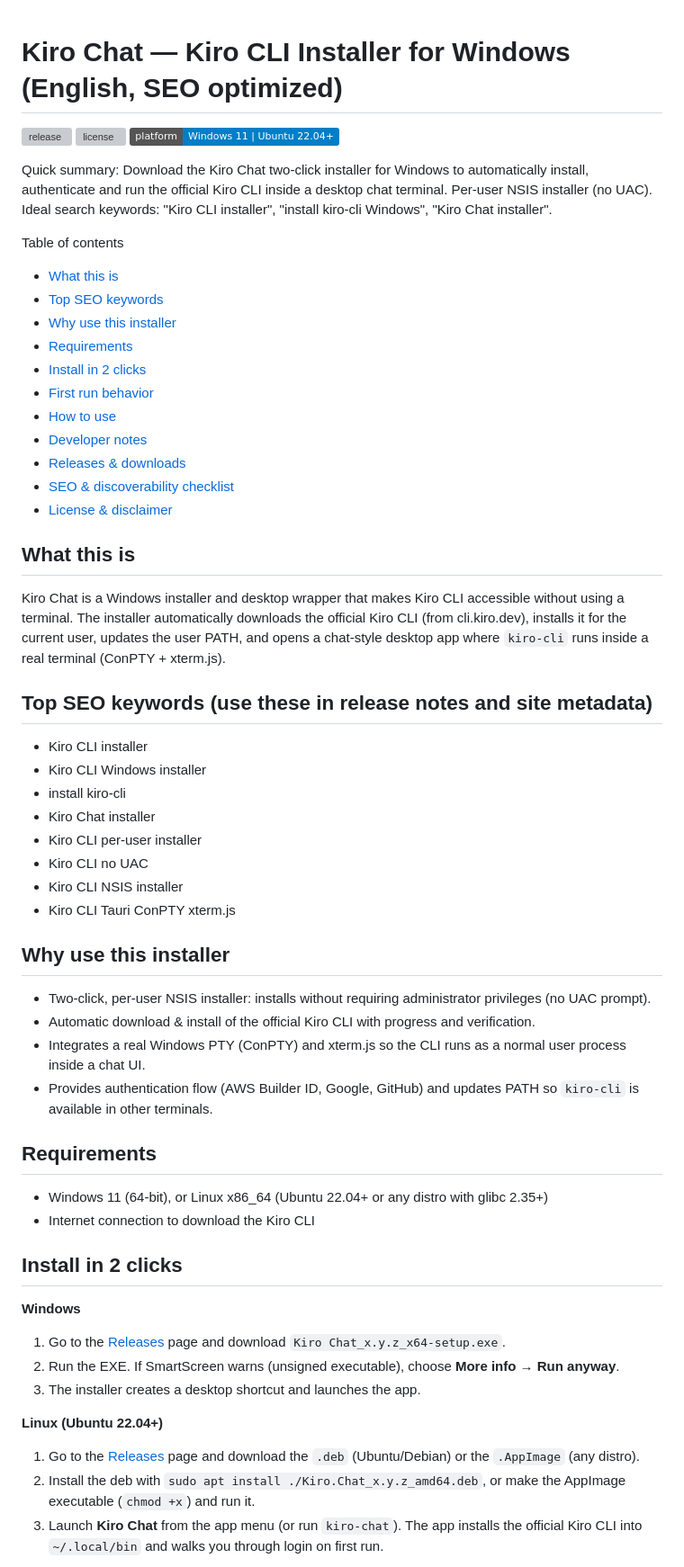
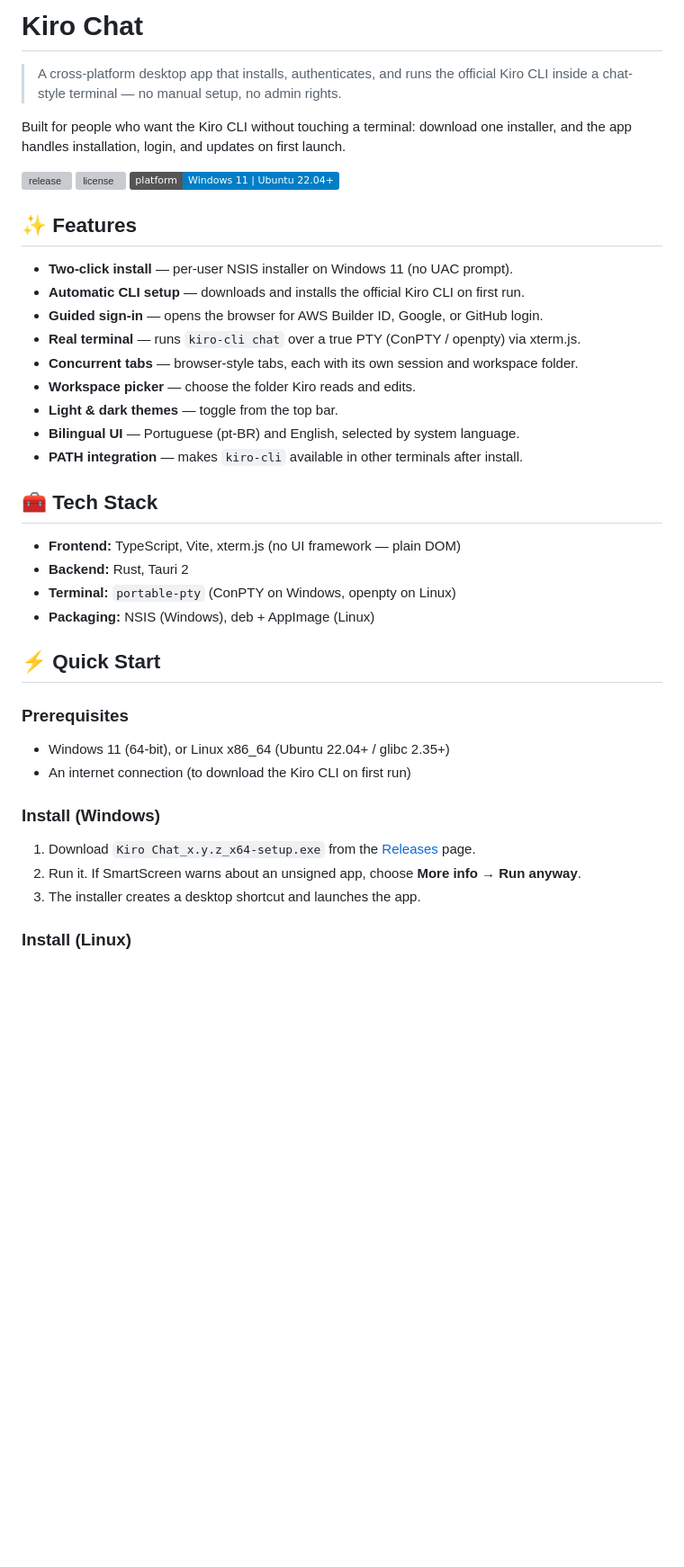
Before and after one commit to hubtheocoelho/kiro-chat, a Markdown page: README.md, the part around one of its changes. Shown at 90% size. Rendered like a GitHub page; badges without logos; blank space fills up the shorter version; grey boxes are pictures that could not be loaded.

```diff
--- a/README.md
+++ b/README.md
@@ -1,63 +1,47 @@
-<!--
-meta-description: Kiro Chat installer for Windows — official Kiro CLI two‑click installer that automatically downloads, installs and authenticates the Kiro CLI for Windows 11 (per-user, no UAC). Download the Kiro CLI installer (NSIS) with ConPTY + xterm.js integrated.
-meta-keywords: kiro, kiro-cli, kiro cli installer, Kiro Chat installer, Kiro CLI Windows installer, install kiro-cli, kiro installer nsis, tauri, conpty, xterm.js, windows 11, per-user installer, two-click installer
--->
+# Kiro Chat
 
-# Kiro Chat — Kiro CLI Installer for Windows (English, SEO optimized)
+> A cross-platform desktop app that installs, authenticates, and runs the official
+> Kiro CLI inside a chat-style terminal — no manual setup, no admin rights.
 
-![release](https://img.shields.io/github/v/release/hubtheocoelho/kiro-cli-installer?label=release) ![license](https://img.shields.io/github/license/hubtheocoelho/kiro-cli-installer) ![platform](https://img.shields.io/badge/platform-Windows%2011%20%7C%20Ubuntu%2022.04%2B-blue)
+Built for people who want the Kiro CLI without touching a terminal: download one
+installer, and the app handles installation, login, and updates on first launch.
 
-Quick summary: Download the Kiro Chat two‑click installer for Windows to automatically install, authenticate and run the official Kiro CLI inside a desktop chat terminal. Per‑user NSIS installer (no UAC). Ideal search keywords: "Kiro CLI installer", "install kiro-cli Windows", "Kiro Chat installer".
+![release](https://img.shields.io/github/v/release/hubtheocoelho/kiro-chat?label=release)
+![license](https://img.shields.io/github/license/hubtheocoelho/kiro-chat)
+![platform](https://img.shields.io/badge/platform-Windows%2011%20%7C%20Ubuntu%2022.04%2B-blue)
 
-Table of contents
-- [What this is](#what-this-is)
-- [Top SEO keywords](#top-seo-keywords)
-- [Why use this installer](#why-use-this-installer)
-- [Requirements](#requirements)
-- [Install in 2 clicks](#install-in-2-clicks)
-- [First run behavior](#first-run-behavior)
-- [How to use](#how-to-use)
-- [Developer notes](#developer-notes)
-- [Releases & downloads](#releases--downloads)
-- [SEO & discoverability checklist](#seo--discoverability-checklist)
-- [License & disclaimer](#license--disclaimer)
+## ✨ Features
 
-What this is
----
-Kiro Chat is a Windows installer and desktop wrapper that makes Kiro CLI accessible without using a terminal. The installer automatically downloads the official Kiro CLI (from cli.kiro.dev), installs it for the current user, updates the user PATH, and opens a chat-style desktop app where `kiro-cli` runs inside a real terminal (ConPTY + xterm.js).
+- **Two-click install** — per-user NSIS installer on Windows 11 (no UAC prompt).
+- **Automatic CLI setup** — downloads and installs the official Kiro CLI on first run.
+- **Guided sign-in** — opens the browser for AWS Builder ID, Google, or GitHub login.
+- **Real terminal** — runs `kiro-cli chat` over a true PTY (ConPTY / openpty) via xterm.js.
+- **Concurrent tabs** — browser-style tabs, each with its own session and workspace folder.
+- **Workspace picker** — choose the folder Kiro reads and edits.
+- **Light & dark themes** — toggle from the top bar.
+- **Bilingual UI** — Portuguese (pt-BR) and English, selected by system language.
+- **PATH integration** — makes `kiro-cli` available in other terminals after install.
 
-Top SEO keywords (use these in release notes and site metadata)
----
-- Kiro CLI installer
-- Kiro CLI Windows installer
-- install kiro-cli
-- Kiro Chat installer
-- Kiro CLI per-user installer
-- Kiro CLI no UAC
-- Kiro CLI NSIS installer
-- Kiro CLI Tauri ConPTY xterm.js
+## 🧰 Tech Stack
 
-Why use this installer
----
-- Two-click, per-user NSIS installer: installs without requiring administrator privileges (no UAC prompt).
-- Automatic download & install of the official Kiro CLI with progress and verification.
-- Integrates a real Windows PTY (ConPTY) and xterm.js so the CLI runs as a normal user process inside a chat UI.
-- Provides authentication flow (AWS Builder ID, Google, GitHub) and updates PATH so `kiro-cli` is available in other terminals.
+- **Frontend:** TypeScript, Vite, xterm.js (no UI framework — plain DOM)
+- **Backend:** Rust, Tauri 2
+- **Terminal:** `portable-pty` (ConPTY on Windows, openpty on Linux)
+- **Packaging:** NSIS (Windows), deb + AppImage (Linux)
 
-Requirements
----
-- Windows 11 (64-bit), or Linux x86_64 (Ubuntu 22.04+ or any distro with glibc 2.35+)
-- Internet connection to download the Kiro CLI
+## ⚡ Quick Start
 
-Install in 2 clicks
----
-**Windows**
-1. Go to the [Releases](../../releases) page and download `Kiro Chat_x.y.z_x64-setup.exe`.
-2. Run the EXE. If SmartScreen warns (unsigned executable), choose **More info → Run anyway**.
+### Prerequisites
+
+- Windows 11 (64-bit), or Linux x86_64 (Ubuntu 22.04+ / glibc 2.35+)
+- An internet connection (to download the Kiro CLI on first run)
+
+### Install (Windows)
+
+1. Download `Kiro Chat_x.y.z_x64-setup.exe` from the [Releases](../../releases) page.
+2. Run it. If SmartScreen warns about an unsigned app, choose
+   **More info → Run anyway**.
 3. The installer creates a desktop shortcut and launches the app.
 
-**Linux (Ubuntu 22.04+)**
-1. Go to the [Releases](../../releases) page and download the `.deb` (Ubuntu/Debian) or the `.AppImage` (any distro).
-2. Install the deb with `sudo apt install ./Kiro.Chat_x.y.z_amd64.deb`, or make the AppImage executable (`chmod +x`) and run it.
-3. Launch **Kiro Chat** from the app menu (or run `kiro-chat`). The app installs the official Kiro CLI into `~/.local/bin` and walks you through login on first run.
+### Install (Linux)
 
```
Also changed, not shown: other parts of README.md (+72 -44 lines).
